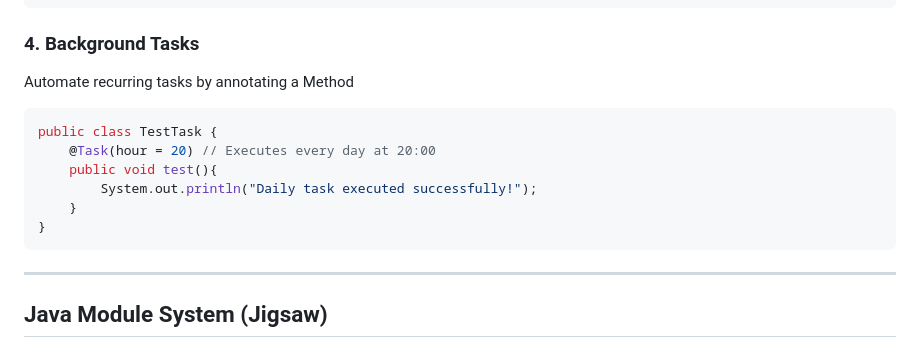
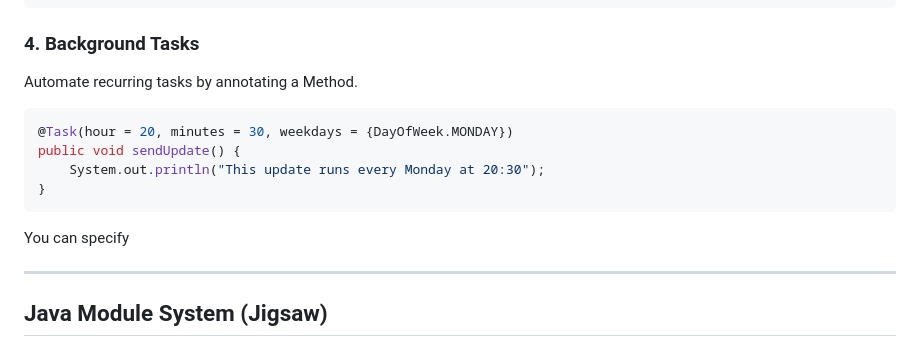
Before and after one commit to florian-becker-dev/JDA-Autoregister, a Markdown page: README.md, the part around the change. Drawn GitHub-style.

Commit message:
Revise background tasks section in README
Updated background task annotation example and added details.

````diff
--- a/README.md
+++ b/README.md
@@ -101,16 +101,16 @@ public class SubCommandsExample {
 ```
 
 ### 4. Background Tasks
-Automate recurring tasks by annotating a Method
+Automate recurring tasks by annotating a Method.
 
 ```java
-public class TestTask {
-    @Task(hour = 20) // Executes every day at 20:00
-    public void test(){
-        System.out.println("Daily task executed successfully!");
-    }
+@Task(hour = 20, minutes = 30, weekdays = {DayOfWeek.MONDAY})
+public void sendUpdate() {
+    System.out.println("This update runs every Monday at 20:30");
 }
 ```
+You can specify
+
 ---
 
 ## Java Module System (Jigsaw)
````
